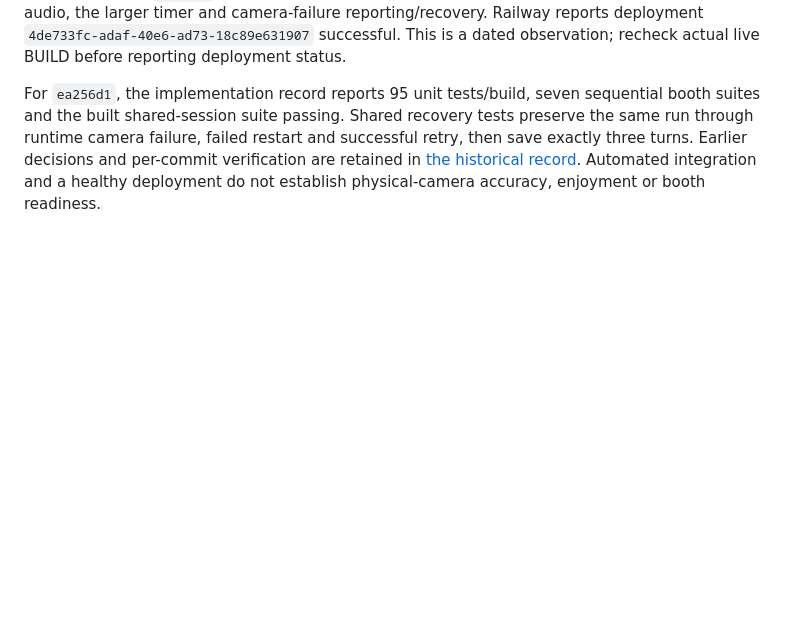
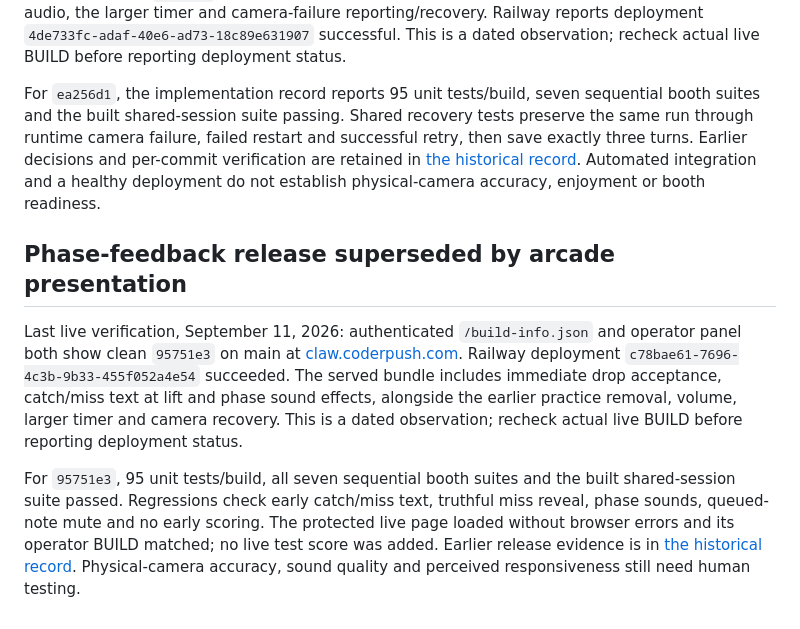
Before and after one commit to harley/claw3d, a Markdown page: docs/archive/2026-09-11-product-history.md, the part around the change. Drawn GitHub-style; blank space fills up the shorter version.

Commit message:
docs: record verified arcade presentation release

```diff
--- a/docs/archive/2026-09-11-product-history.md
+++ b/docs/archive/2026-09-11-product-history.md
@@ -157,3 +157,10 @@ Verification: 95 unit tests, the production build, all seven sequential booth su
 Last live verification, September 11, 2026: authenticated `/build-info.json` and operator panel both show clean `ea256d1` on main at [claw.coderpush.com](https://claw.coderpush.com). It includes practice removal, optional audio, the larger timer and camera-failure reporting/recovery. Railway reports deployment `4de733fc-adaf-40e6-ad73-18c89e631907` successful. This is a dated observation; recheck actual live BUILD before reporting deployment status.
 
 For `ea256d1`, the implementation record reports 95 unit tests/build, seven sequential booth suites and the built shared-session suite passing. Shared recovery tests preserve the same run through runtime camera failure, failed restart and successful retry, then save exactly three turns. Earlier decisions and per-commit verification are retained in [the historical record](archive/2026-09-11-product-history.md). Automated integration and a healthy deployment do not establish physical-camera accuracy, enjoyment or booth readiness.
+
+
+## Phase-feedback release superseded by arcade presentation
+
+Last live verification, September 11, 2026: authenticated `/build-info.json` and operator panel both show clean `95751e3` on main at [claw.coderpush.com](https://claw.coderpush.com). Railway deployment `c78bae61-7696-4c3b-9b33-455f052a4e54` succeeded. The served bundle includes immediate drop acceptance, catch/miss text at lift and phase sound effects, alongside the earlier practice removal, volume, larger timer and camera recovery. This is a dated observation; recheck actual live BUILD before reporting deployment status.
+
+For `95751e3`, 95 unit tests/build, all seven sequential booth suites and the built shared-session suite passed. Regressions check early catch/miss text, truthful miss reveal, phase sounds, queued-note mute and no early scoring. The protected live page loaded without browser errors and its operator BUILD matched; no live test score was added. Earlier release evidence is in [the historical record](archive/2026-09-11-product-history.md). Physical-camera accuracy, sound quality and perceived responsiveness still need human testing.
```
Also changed, not shown: docs/PRODUCT.md (+2 -2 lines).
